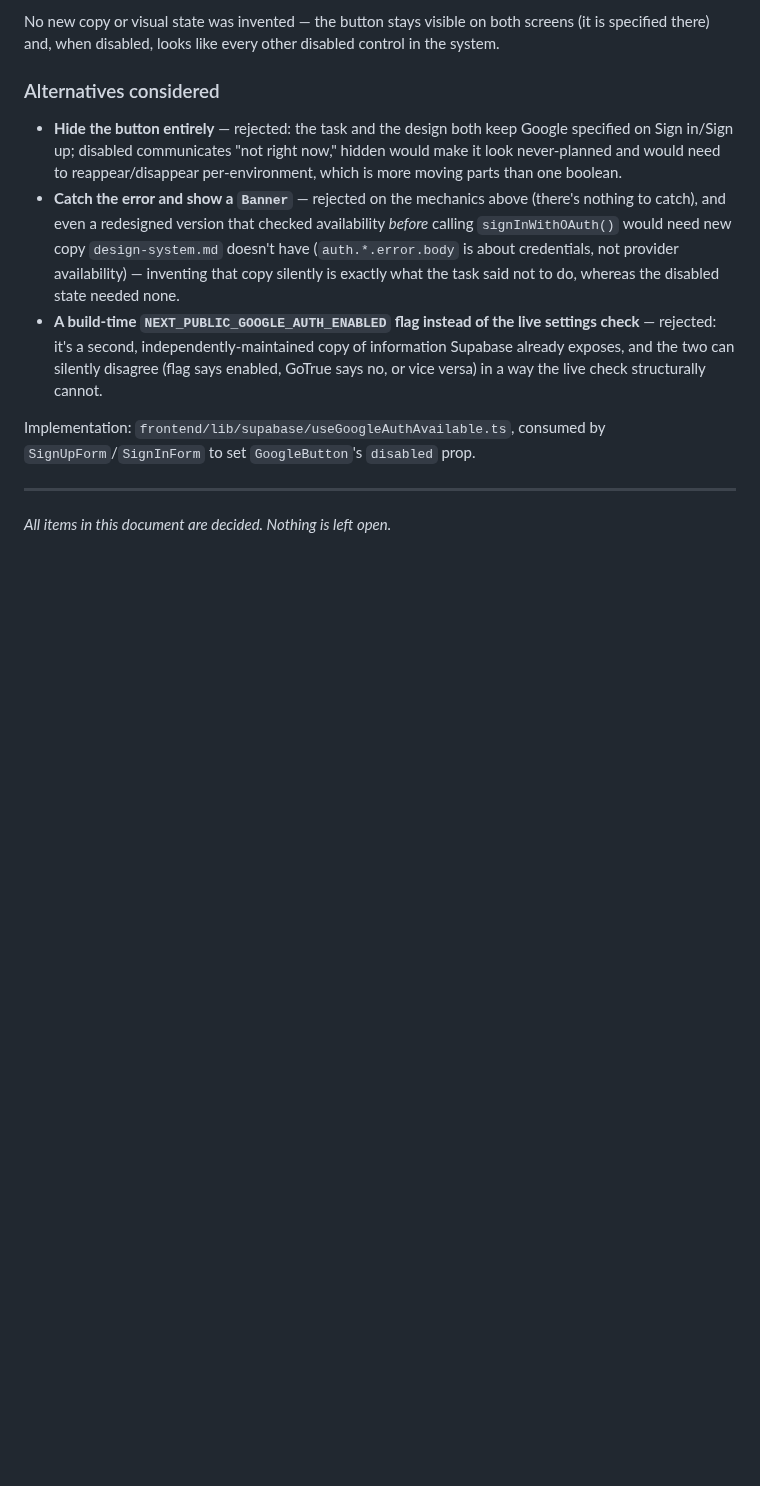
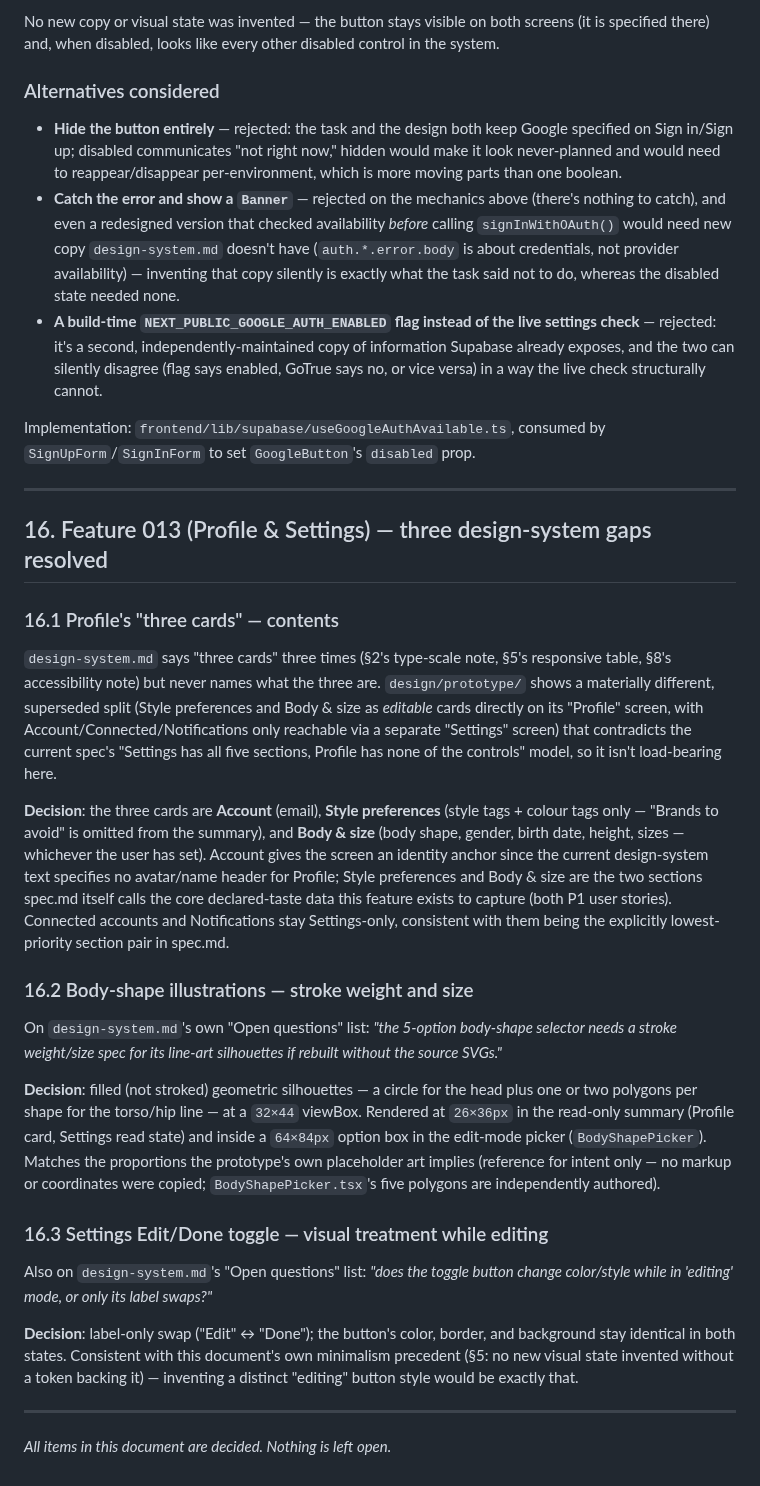
Before and after one commit to fatemenajafi135/what-to-wear, a Markdown page: docs/design-decisions.md, the part around the change. Drawn GitHub-style; blank space fills up the shorter version.

```diff
--- a/docs/design-decisions.md
+++ b/docs/design-decisions.md
@@ -579,4 +579,48 @@ Implementation: `frontend/lib/supabase/useGoogleAuthAvailable.ts`, consumed by
 
 ---
 
+## 16. Feature 013 (Profile & Settings) — three design-system gaps resolved
+
+### 16.1 Profile's "three cards" — contents
+
+`design-system.md` says "three cards" three times (§2's type-scale note, §5's responsive
+table, §8's accessibility note) but never names what the three are. `design/prototype/`
+shows a materially different, superseded split (Style preferences and Body & size as
+*editable* cards directly on its "Profile" screen, with Account/Connected/Notifications only
+reachable via a separate "Settings" screen) that contradicts the current spec's "Settings has
+all five sections, Profile has none of the controls" model, so it isn't load-bearing here.
+
+**Decision**: the three cards are **Account** (email), **Style preferences** (style tags +
+colour tags only — "Brands to avoid" is omitted from the summary), and **Body & size** (body
+shape, gender, birth date, height, sizes — whichever the user has set). Account gives the
+screen an identity anchor since the current design-system text specifies no avatar/name
+header for Profile; Style preferences and Body & size are the two sections spec.md itself
+calls the core declared-taste data this feature exists to capture (both P1 user stories).
+Connected accounts and Notifications stay Settings-only, consistent with them being the
+explicitly lowest-priority section pair in spec.md.
+
+### 16.2 Body-shape illustrations — stroke weight and size
+
+On `design-system.md`'s own "Open questions" list: *"the 5-option body-shape selector needs a
+stroke weight/size spec for its line-art silhouettes if rebuilt without the source SVGs."*
+
+**Decision**: filled (not stroked) geometric silhouettes — a circle for the head plus one or
+two polygons per shape for the torso/hip line — at a `32×44` viewBox. Rendered at `26×36px` in
+the read-only summary (Profile card, Settings read state) and inside a `64×84px` option box in
+the edit-mode picker (`BodyShapePicker`). Matches the proportions the prototype's own
+placeholder art implies (reference for intent only — no markup or coordinates were copied;
+`BodyShapePicker.tsx`'s five polygons are independently authored).
+
+### 16.3 Settings Edit/Done toggle — visual treatment while editing
+
+Also on `design-system.md`'s "Open questions" list: *"does the toggle button change
+color/style while in 'editing' mode, or only its label swaps?"*
+
+**Decision**: label-only swap ("Edit" ↔ "Done"); the button's color, border, and background
+stay identical in both states. Consistent with this document's own minimalism precedent (§5:
+no new visual state invented without a token backing it) — inventing a distinct "editing"
+button style would be exactly that.
+
+---
+
 *All items in this document are decided. Nothing is left open.*
```
Also changed, not shown: docs/ios-verification-backlog.md (+9 -0 lines), specs/013-profile-settings/tasks.md (+33 -33 lines).
